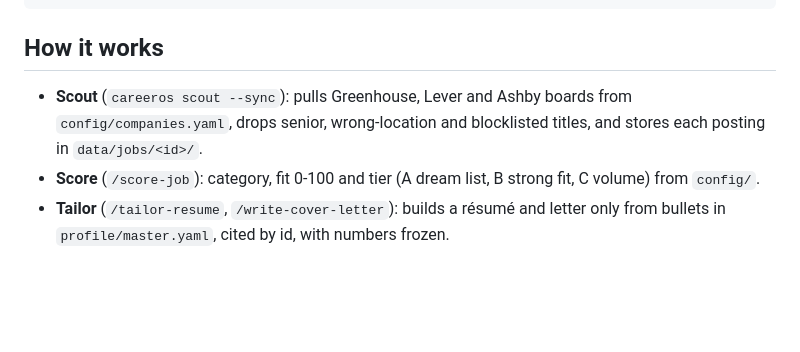
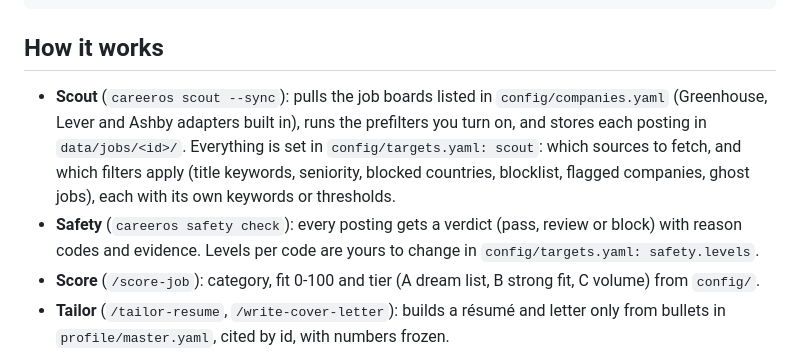
Before and after one commit to m0hamedb3ngab5ia/career-os-template, a Markdown page: README.md, the part around the change. GitHub-like rendering; blank space fills up the shorter version.

Commit message:
Docs: scout and safety are configurable (sources, filters, levels)
Co-Authored-By: Claude Opus 5.5 <noreply@anthropic.com>
Claude-Session: https://claude.ai/code/session_01XHyKRaNFTTWYTecjVdhUTG

```diff
--- a/README.md
+++ b/README.md
@@ -20,8 +20,13 @@ python3 -m venv .venv && .venv/bin/pip install -e ".[test]"
 
 ## How it works
 
-- **Scout** (`careeros scout --sync`): pulls Greenhouse, Lever and Ashby boards from `config/companies.yaml`,
-  drops senior, wrong-location and blocklisted titles, and stores each posting in `data/jobs/<id>/`.
+- **Scout** (`careeros scout --sync`): pulls the job boards listed in `config/companies.yaml` (Greenhouse,
+  Lever and Ashby adapters built in), runs the prefilters you turn on, and stores each posting in
+  `data/jobs/<id>/`. Everything is set in `config/targets.yaml: scout`: which sources to fetch, and which
+  filters apply (title keywords, seniority, blocked countries, blocklist, flagged companies, ghost jobs),
+  each with its own keywords or thresholds.
+- **Safety** (`careeros safety check`): every posting gets a verdict (pass, review or block) with reason codes
+  and evidence. Levels per code are yours to change in `config/targets.yaml: safety.levels`.
 - **Score** (`/score-job`): category, fit 0-100 and tier (A dream list, B strong fit, C volume) from `config/`.
 - **Tailor** (`/tailor-resume`, `/write-cover-letter`): builds a résumé and letter only from bullets in
   `profile/master.yaml`, cited by id, with numbers frozen.
```
Also changed, not shown: docs/GETTING_STARTED.md (+14 -3 lines).
